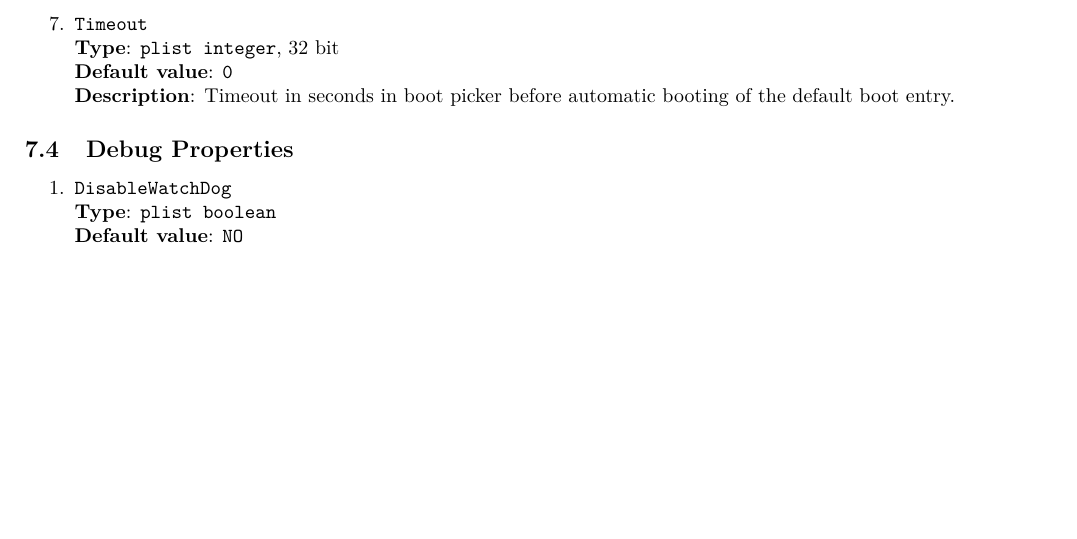
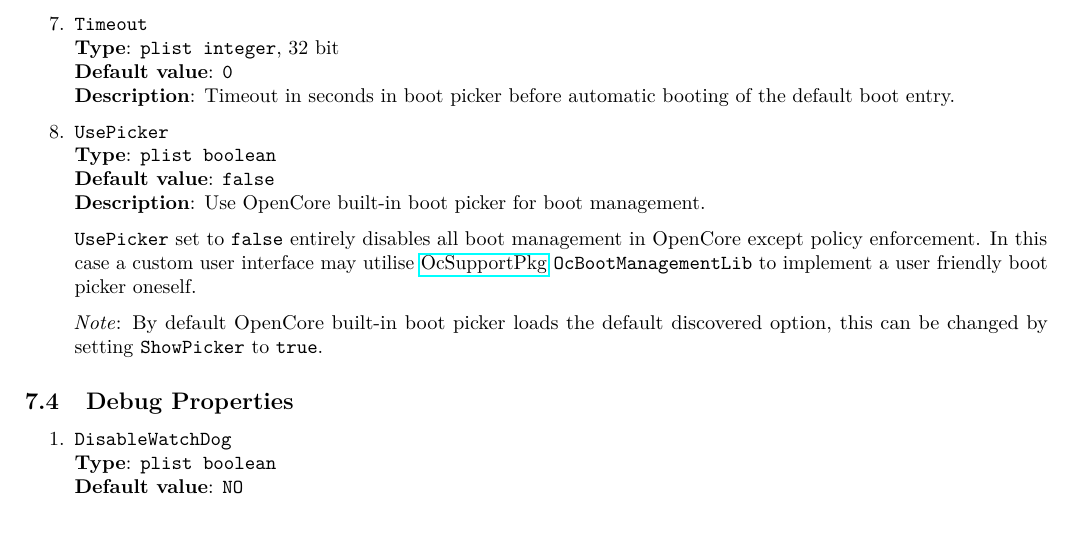
Before and after one commit to acidanthera/OpenCorePkg, a LaTeX document (Docs/Configuration.tex): part of page 21 of 40, cut so that both start at the same text, the shorter picture padded with empty space. The pictures show the PDF file Docs/Configuration.pdf that the author committed with the source.

Commit message:
Added `UsePicker` option, do enable for OC boot management

```diff
--- a/Docs/Configuration.tex
+++ b/Docs/Configuration.tex
@@ -1467,6 +1467,20 @@
   \textbf{Default value}: \texttt{0}\\
   \textbf{Description}: Timeout in seconds in boot picker before
   automatic booting of the default boot entry.
+
+\item
+  \texttt{UsePicker}\\
+  \textbf{Type}: \texttt{plist\ boolean}\\
+  \textbf{Default value}: \texttt{false}\\
+  \textbf{Description}: Use OpenCore built-in boot picker for boot management.
+
+  \texttt{UsePicker} set to \texttt{false} entirely disables all boot management
+  in OpenCore except policy enforcement. In this case a custom user interface may
+  utilise \href{https://github.com/acidanthera/OcSupportPkg}{OcSupportPkg}
+  \texttt{OcBootManagementLib} to implement a user friendly boot picker oneself.
+
+  \emph{Note}: By default OpenCore built-in boot picker loads the default discovered
+  option, this can be changed by setting \texttt{ShowPicker} to \texttt{true}.
 
 \end{enumerate}
 
```
Also changed, not shown: Docs/Differences/Differences.tex (+19 -2 lines), Changelog.md, Docs/Configuration.pdf, Docs/Differences/Differences.pdf, 3 other files.
